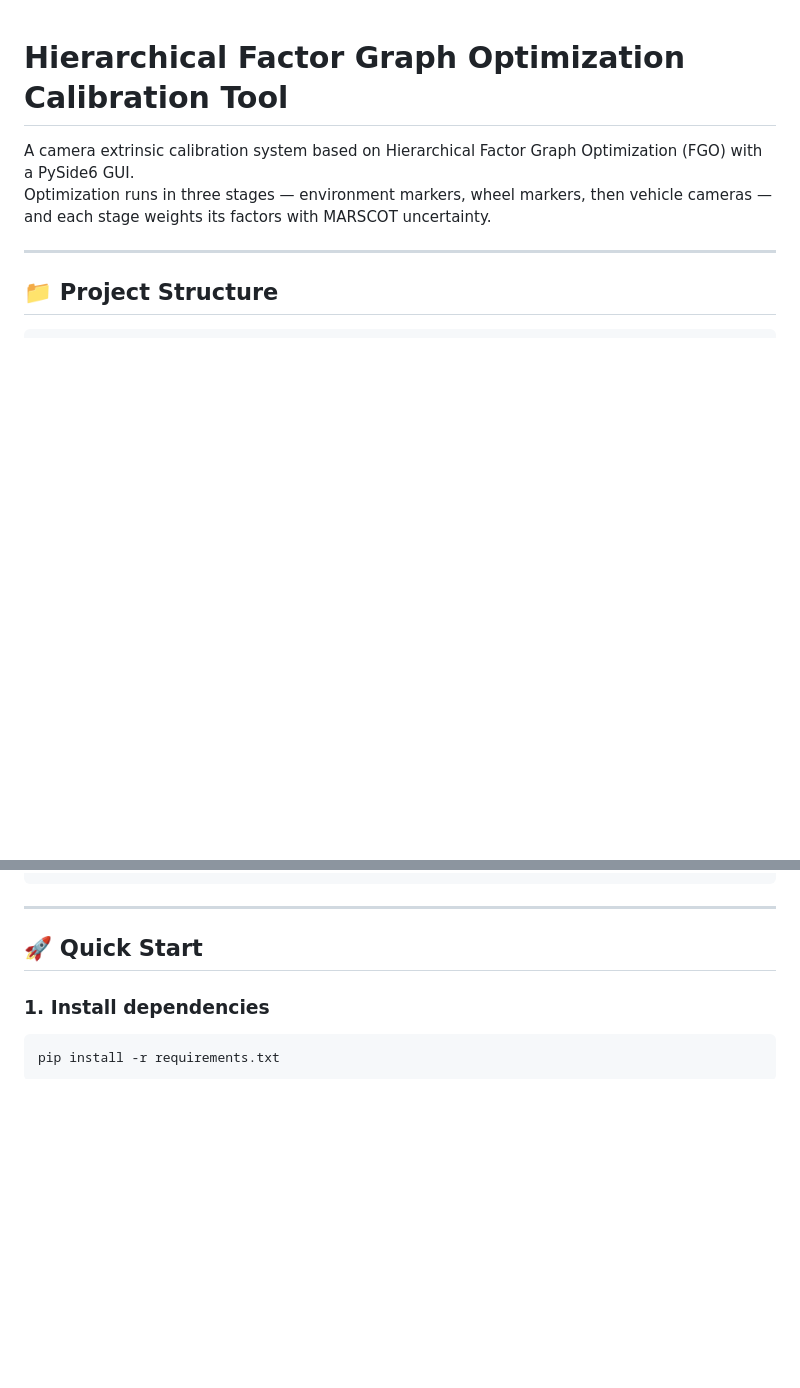
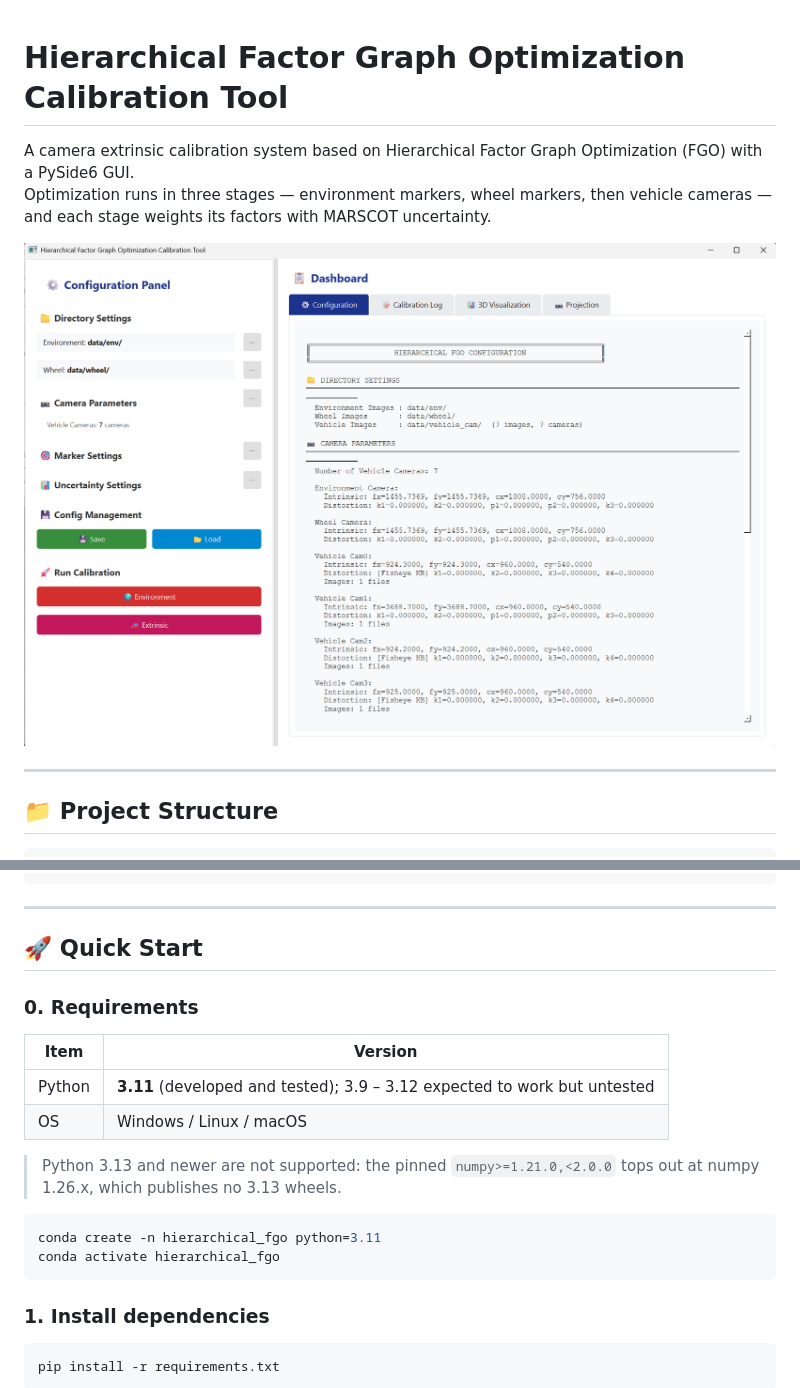
Before and after one commit to hfgo-hfgo/hfgo, a Markdown page: README.md, 2 parts joined by grey strips. Rendered like a GitHub page; pictures changed too: GUI_img.png (added); blank space fills up the shorter version.

````diff
--- a/README.md
+++ b/README.md
@@ -4,6 +4,8 @@ A camera extrinsic calibration system based on Hierarchical Factor Graph
 Optimization (FGO) with a PySide6 GUI.
 Optimization runs in three stages — environment markers, wheel markers, then
 vehicle cameras — and each stage weights its factors with MARSCOT uncertainty.
+
+![Calibration tool GUI](GUI_img.png)
 
 ---
 
@@ -29,6 +31,21 @@ hierarchical_fgo/
 ---
 
 ## 🚀 Quick Start
+
+### 0. Requirements
+
+| Item | Version |
+|------|---------|
+| Python | **3.11** (developed and tested); 3.9 – 3.12 expected to work but untested |
+| OS | Windows / Linux / macOS |
+
+> Python 3.13 and newer are not supported: the pinned `numpy>=1.21.0,<2.0.0`
+> tops out at numpy 1.26.x, which publishes no 3.13 wheels.
+
+```bash
+conda create -n hierarchical_fgo python=3.11
+conda activate hierarchical_fgo
+```
 
 ### 1. Install dependencies
 
````
Also changed, not shown: other parts of README.md (+45 -0 lines), apriltag_figure.png (added), 3 other files.
